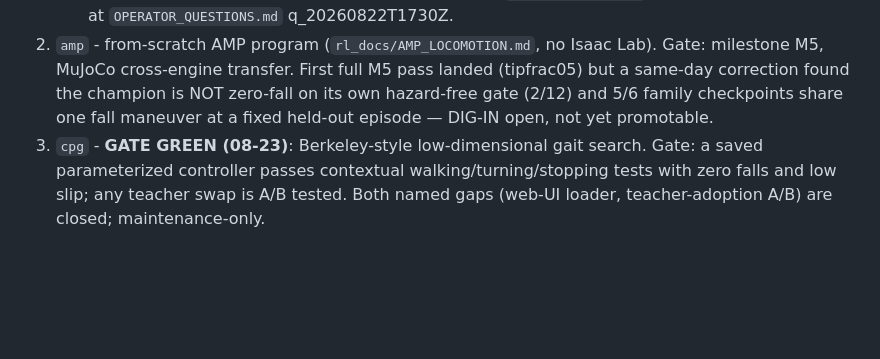
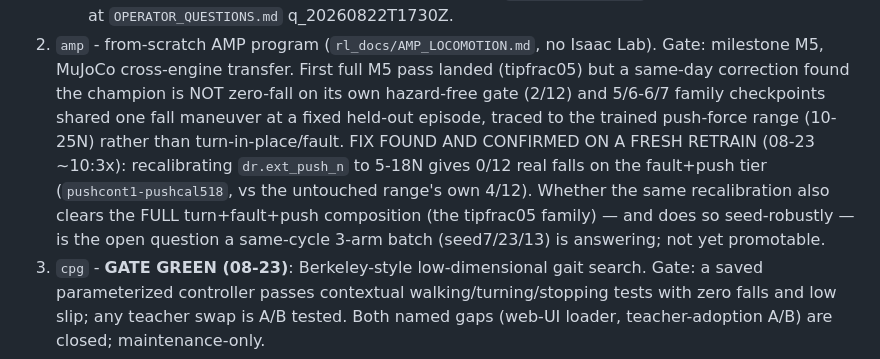
Before and after one commit to lukas/hexapod-orchestrator, a Markdown page: hexapod_walker/prototype_sts3215/STATUS.md, the part around the change. GitHub-like rendering; blank space fills up the shorter version.

Commit message:
orchestrator bookkeeping: campaign STATUS.md amp-track summary refresh (push-force recalibration fix confirmed on fresh retrain)

```diff
--- a/hexapod_walker/prototype_sts3215/STATUS.md
+++ b/hexapod_walker/prototype_sts3215/STATUS.md
@@ -19,8 +19,16 @@ The campaign has three registered goals; two now read GATE GREEN:
    no Isaac Lab). Gate: milestone M5, MuJoCo cross-engine transfer.
    First full M5 pass landed (tipfrac05) but a same-day correction
    found the champion is NOT zero-fall on its own hazard-free gate
-   (2/12) and 5/6 family checkpoints share one fall maneuver at a
-   fixed held-out episode — DIG-IN open, not yet promotable.
+   (2/12) and 5/6-6/7 family checkpoints shared one fall maneuver at
+   a fixed held-out episode, traced to the trained push-force range
+   (10-25N) rather than turn-in-place/fault. FIX FOUND AND CONFIRMED
+   ON A FRESH RETRAIN (08-23 ~10:3x): recalibrating
+   `dr.ext_push_n` to 5-18N gives 0/12 real falls on the fault+push
+   tier (`pushcont1-pushcal518`, vs the untouched range's own 4/12).
+   Whether the same recalibration also clears the FULL
+   turn+fault+push composition (the tipfrac05 family) — and does so
+   seed-robustly — is the open question a same-cycle 3-arm batch
+   (seed7/23/13) is answering; not yet promotable.
 3. `cpg` - **GATE GREEN (08-23)**: Berkeley-style low-dimensional
    gait search. Gate: a saved parameterized controller passes
    contextual walking/turning/stopping tests with zero falls and low
```
